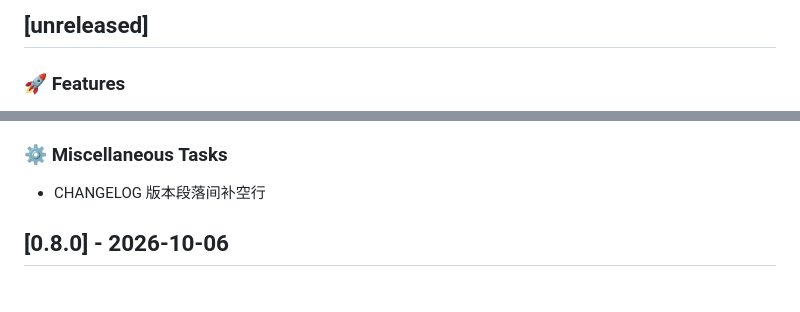
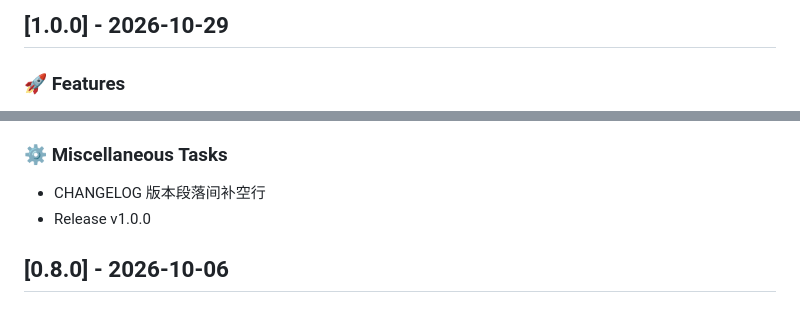
Before and after one commit to yujinping/md2x, a Markdown page: CHANGELOG.md, 2 parts joined by grey strips. GitHub-like rendering.

Commit message:
docs: 将 v1.0.0 变更归入版本段落

```diff
--- a/CHANGELOG.md
+++ b/CHANGELOG.md
@@ -1,4 +1,4 @@
-## [unreleased]
+## [1.0.0] - 2026-10-29
 
 ### 🚀 Features
 
@@ -19,6 +19,7 @@
 ### ⚙️ Miscellaneous Tasks
 
 - CHANGELOG 版本段落间补空行
+- Release v1.0.0
 ## [0.8.0] - 2026-10-06
 
 ### 🚀 Features
```
